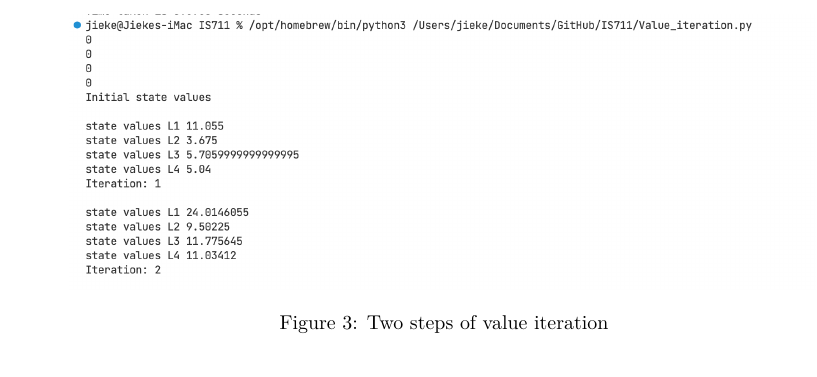
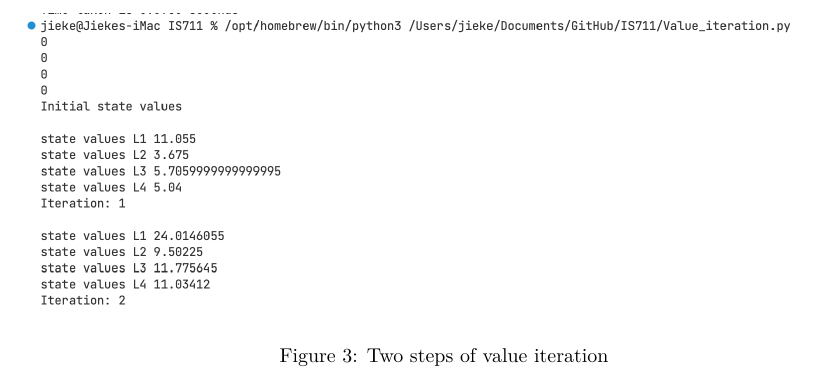
Before and after one commit to jiekeshi/IS711, a LaTeX paper (A1.tex): part of page 7 of 7, cut so that both start at the same text. Compiled offline with XeLaTeX.

Commit message:
chore: zoom figures

```diff
--- a/A1.tex
+++ b/A1.tex
@@ -351,7 +351,7 @@ if is_converged: break
 
 \begin{figure}[!h]
 	\centering
-	\includegraphics[width=0.8\textwidth]{figures/q6.png}
+	\includegraphics[width=0.9\textwidth]{figures/q6.png}
 	\caption{Two steps of value iteration}
 	\label{fig:q6}
 \end{figure}
```
Also changed, not shown: A1.pdf.
